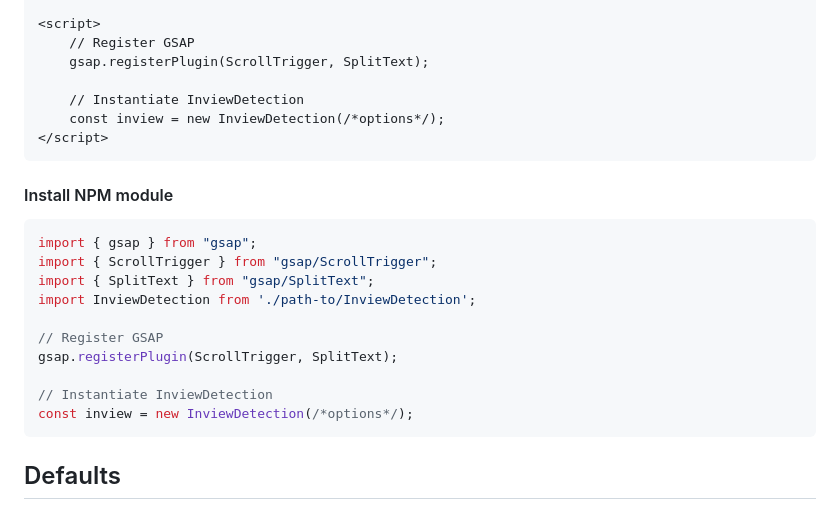
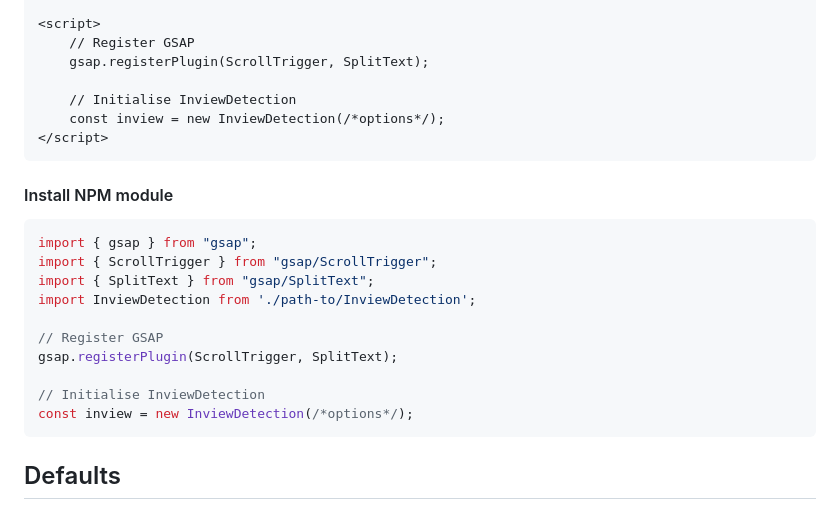
Before and after one commit to coderesolution/InviewDetection.js, a Markdown page: README.md, the part around the change. GitHub-like rendering.

Commit message:
Instantiate -> Initialise

````diff
--- a/README.md
+++ b/README.md
@@ -41,7 +41,7 @@ We have already included the file in our [Boilerplate](https://github.com/codere
 	// Register GSAP
 	gsap.registerPlugin(ScrollTrigger, SplitText);
 
-	// Instantiate InviewDetection
+	// Initialise InviewDetection
 	const inview = new InviewDetection(/*options*/);
 </script>
 ```
@@ -56,7 +56,7 @@ import InviewDetection from './path-to/InviewDetection';
 // Register GSAP
 gsap.registerPlugin(ScrollTrigger, SplitText);
 
-// Instantiate InviewDetection
+// Initialise InviewDetection
 const inview = new InviewDetection(/*options*/);
 ```
 
````
